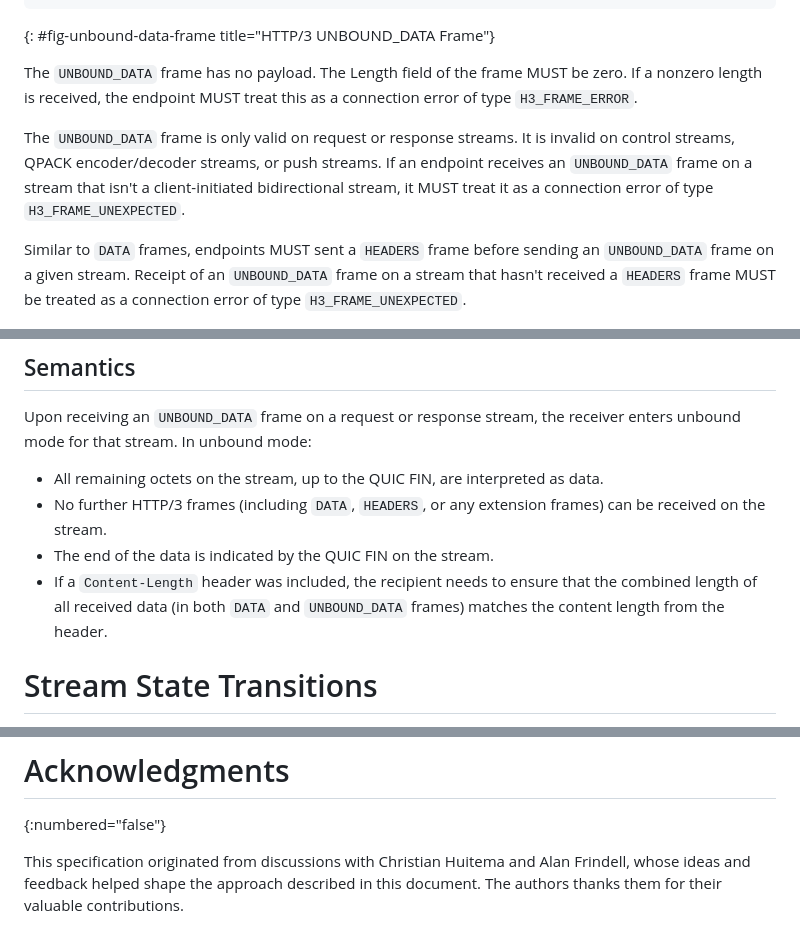
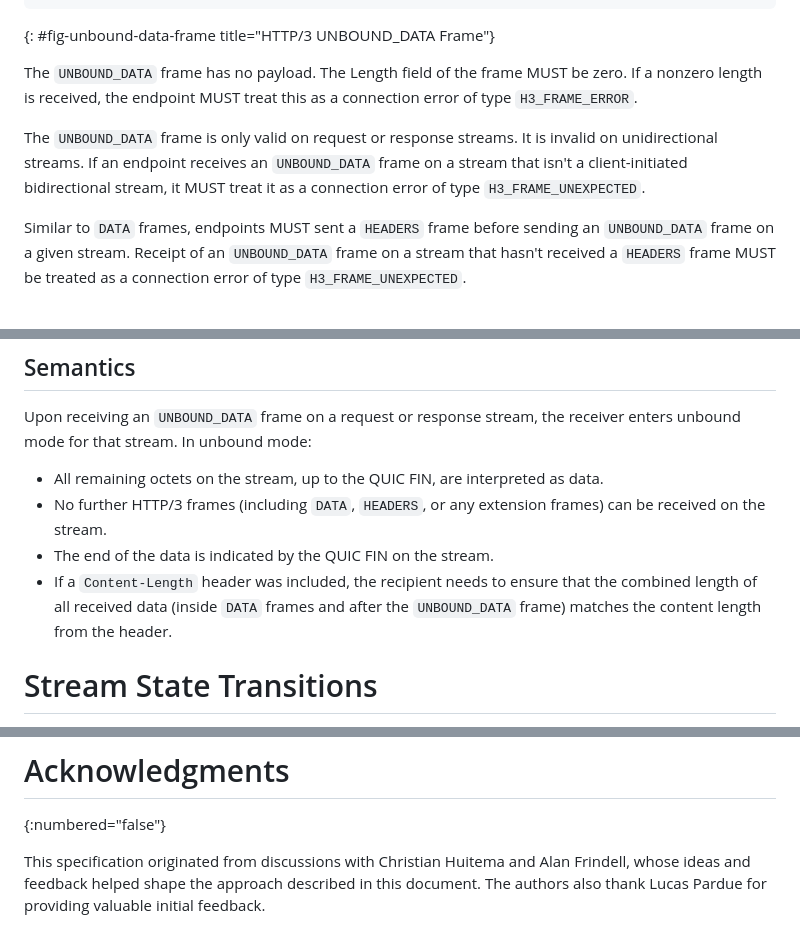
Before and after one commit to yaroslavros/draft-httpbis-h3-unbound-data, a Markdown page: draft-rosomakho-httpbis-h3-unbound-data.md, 3 parts joined by grey strips. Rendered like a GitHub page.

Commit message:
Addressed feedback from Lucas

```diff
--- a/draft-rosomakho-httpbis-h3-unbound-data.md
+++ b/draft-rosomakho-httpbis-h3-unbound-data.md
@@ -95,7 +96,7 @@ UNBOUND_DATA Frame {
 
 The `UNBOUND_DATA` frame has no payload. The Length field of the frame MUST be zero. If a nonzero length is received, the endpoint MUST treat this as a connection error of type `H3_FRAME_ERROR`.
 
-The `UNBOUND_DATA` frame is only valid on request or response streams. It is invalid on control streams, QPACK encoder/decoder streams, or push streams. If an endpoint receives an `UNBOUND_DATA` frame on a stream that isn't a client-initiated bidirectional stream, it MUST treat it as a connection error of type `H3_FRAME_UNEXPECTED`.
+The `UNBOUND_DATA` frame is only valid on request or response streams. It is invalid on unidirectional streams. If an endpoint receives an `UNBOUND_DATA` frame on a stream that isn't a client-initiated bidirectional stream, it MUST treat it as a connection error of type `H3_FRAME_UNEXPECTED`.
 
 Similar to `DATA` frames, endpoints MUST sent a `HEADERS` frame before sending an `UNBOUND_DATA` frame on a given stream. Receipt of an `UNBOUND_DATA` frame on a stream that hasn't received a `HEADERS` frame MUST be treated as a connection error of type `H3_FRAME_UNEXPECTED`.
 
@@ -106,7 +107,7 @@ Upon receiving an `UNBOUND_DATA` frame on a request or response stream, the rece
 - All remaining octets on the stream, up to the QUIC FIN, are interpreted as data.
 - No further HTTP/3 frames (including `DATA`, `HEADERS`, or any extension frames) can be received on the stream.
 - The end of the data is indicated by the QUIC FIN on the stream.
-- If a `Content-Length` header was included, the recipient needs to ensure that the combined length of all received data (in both `DATA` and `UNBOUND_DATA` frames) matches the content length from the header.
+- If a `Content-Length` header was included, the recipient needs to ensure that the combined length of all received data (inside `DATA` frames and after the `UNBOUND_DATA` frame) matches the content length from the header.
 
 # Stream State Transitions
 
@@ -178,4 +179,4 @@ This specification registers the following entry in the "HTTP/3 Frame Types" reg
 # Acknowledgments
 {:numbered="false"}
 
-This specification originated from discussions with Christian Huitema and Alan Frindell, whose ideas and feedback helped shape the approach described in this document. The authors thanks them for their valuable contributions.
+This specification originated from discussions with Christian Huitema and Alan Frindell, whose ideas and feedback helped shape the approach described in this document. The authors also thank Lucas Pardue for providing valuable initial feedback.
```
Also changed, not shown: other parts of draft-rosomakho-httpbis-h3-unbound-data.md (+1 -0 lines).
